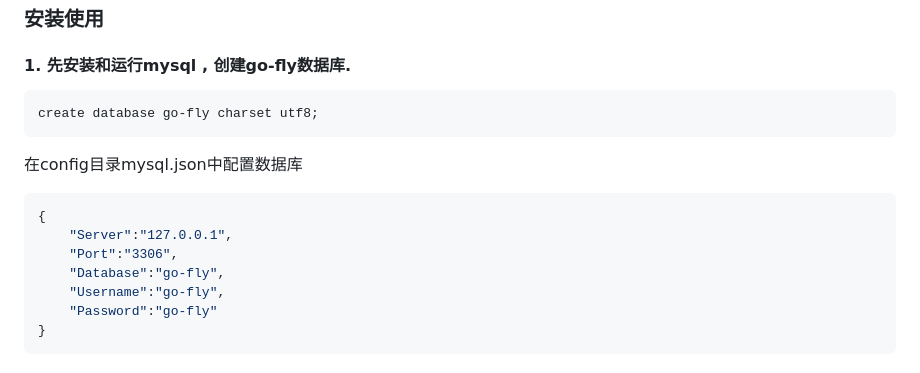
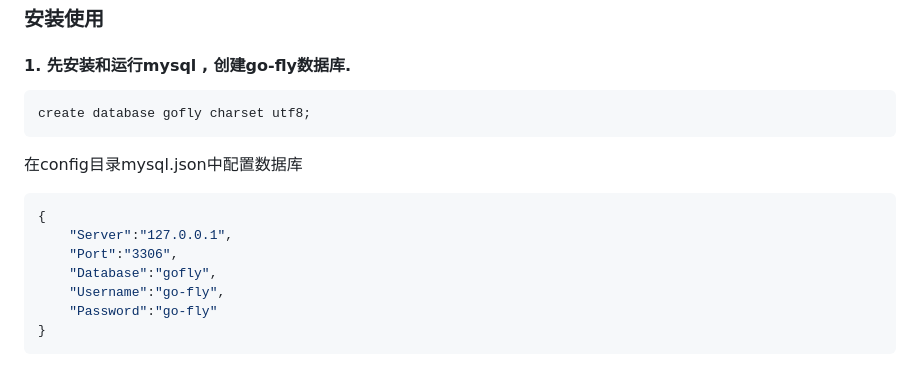
Before and after one commit to 3eeec/gogo, a Markdown page: readme.md, the part around the change. Rendered like a GitHub page.

Commit message:
修改建库语句

````diff
--- a/readme.md
+++ b/readme.md
@@ -43,14 +43,14 @@
 
 #### 1. 先安装和运行mysql , 创建go-fly数据库.
 
-    create database go-fly charset utf8;
+    create database gofly charset utf8;
 
    在config目录mysql.json中配置数据库
 ```php
 {
 	"Server":"127.0.0.1",
 	"Port":"3306",
-	"Database":"go-fly",
+	"Database":"gofly",
 	"Username":"go-fly",
 	"Password":"go-fly"
 }
````
